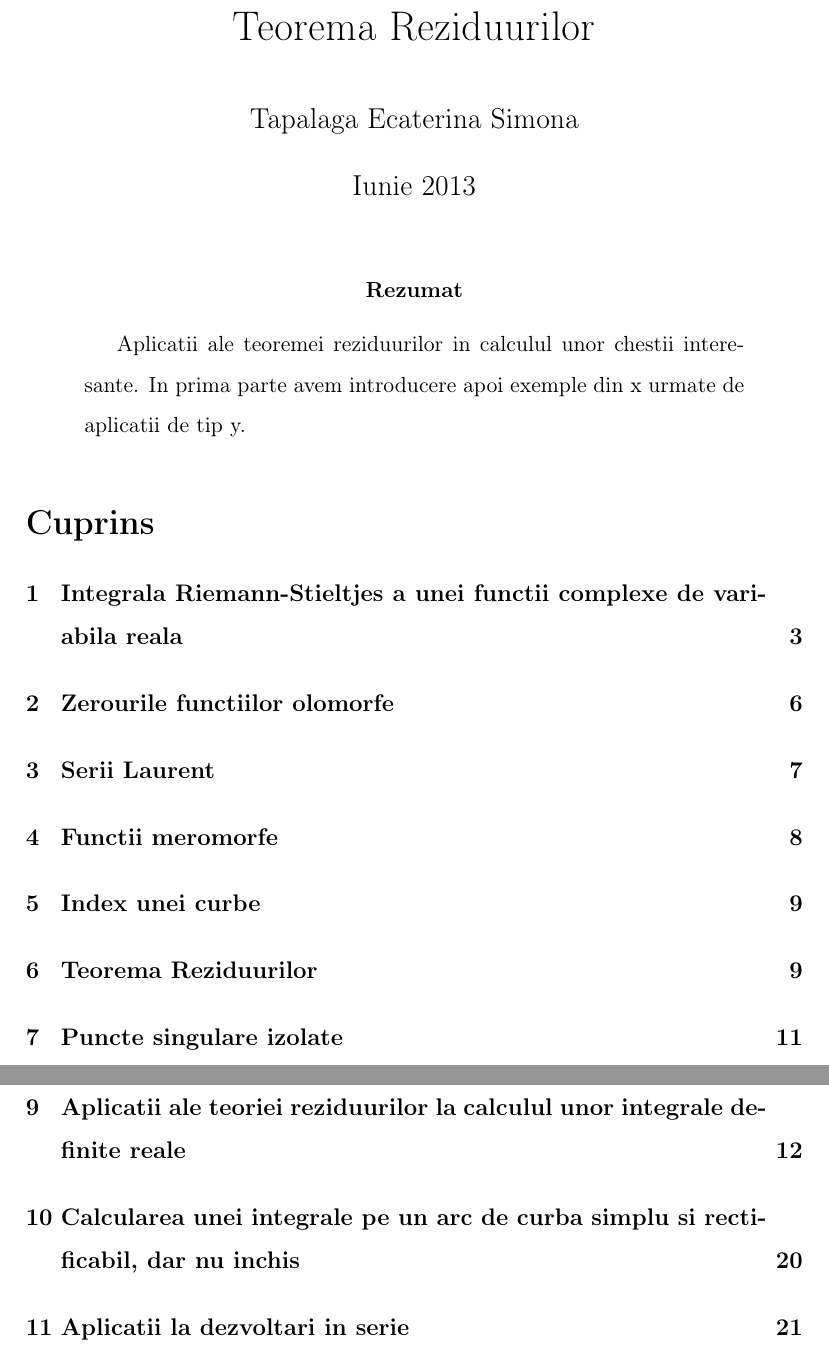
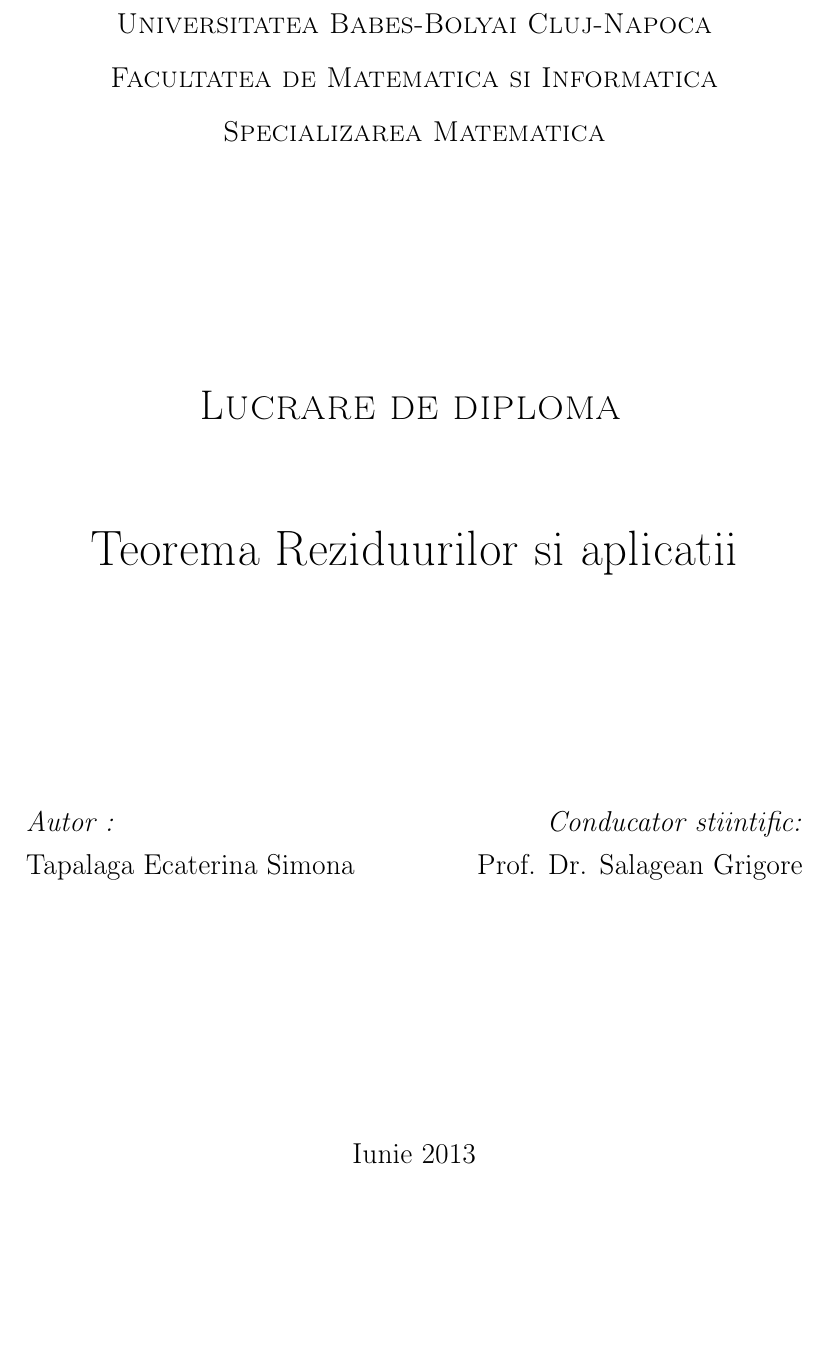
Before and after one commit to mihandrei/reziduum, a LaTeX document (trez.tex, which reads tex/title.tex): two parts of pages 1 and 2 of 25 before the commit and part of the page after it, the two joined at a grey line, cut at the place of the change, the shorter picture padded with empty space. Compiled offline with pdfLaTeX.

Commit message:
title page and bibtex

```diff
--- /dev/null
+++ b/tex/title.tex
@@ -0,0 +1,28 @@
+\begin{titlepage}
+    \begin{center}
+    {\large \textsc{Universitatea Babes-Bolyai Cluj-Napoca} \par
+            \textsc{Facultatea de Matematica si Informatica} \par
+            \textsc{Specializarea Matematica} \par }
+
+    \vfill
+
+    {\LARGE \textsc{Lucrare de diploma}}
+    \null\vskip 1cm
+
+    {\huge{Teorema Reziduurilor si aplicatii \par }}
+
+    \vfill
+
+    \begin{minipage}[b]{0.51\linewidth}
+        {\large \emph{Autor :}\\
+            Tapalaga Ecaterina Simona}
+    \end{minipage}
+    \begin{minipage}[b]{0.48\linewidth}
+        \begin{flushright}
+            {\large \emph{Conducator stiintific:}\\
+                Prof. Dr. Salagean Grigore}
+        \end{flushright}
+     \end{minipage}
+
+    \vfill
+    {\large \par Iunie 2013 \par}
--- a/trez.tex
+++ b/trez.tex
@@ -5,14 +7,7 @@
 
 \begin{document}
 
-\title{Teorema Reziduurilor}
-\author{Tapalaga Ecaterina Simona}
-\date{Iunie 2013}
-\maketitle
+\input{tex/title}
 
-\begin{abstract}
-    Aplicatii ale teoremei reziduurilor in calculul unor chestii interesante.
-    In prima parte avem introducere apoi exemple din x urmate de aplicatii de tip y.
-\end{abstract}
+% \tableofcontents
 
-\tableofcontents
```
Also changed, not shown: biblio.bib (added, +25 -0 lines), tex/title.tex (4 more changed lines), trez.tex (35 more changed lines).
